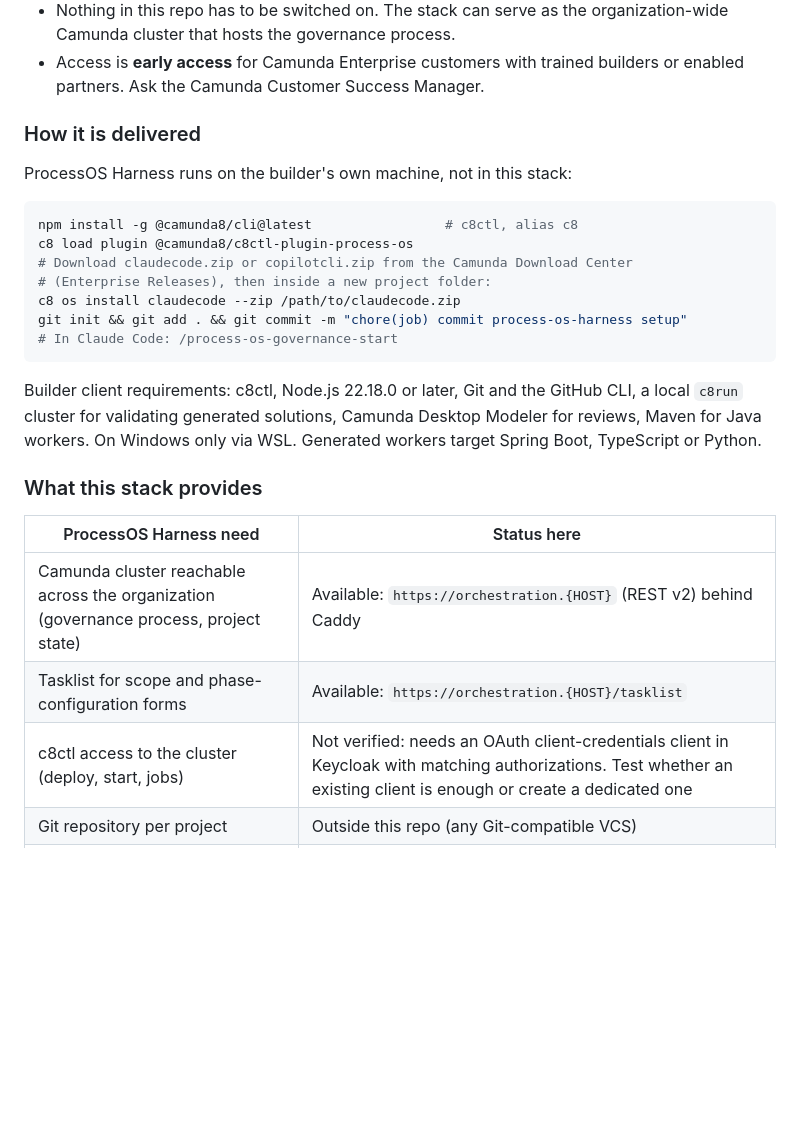
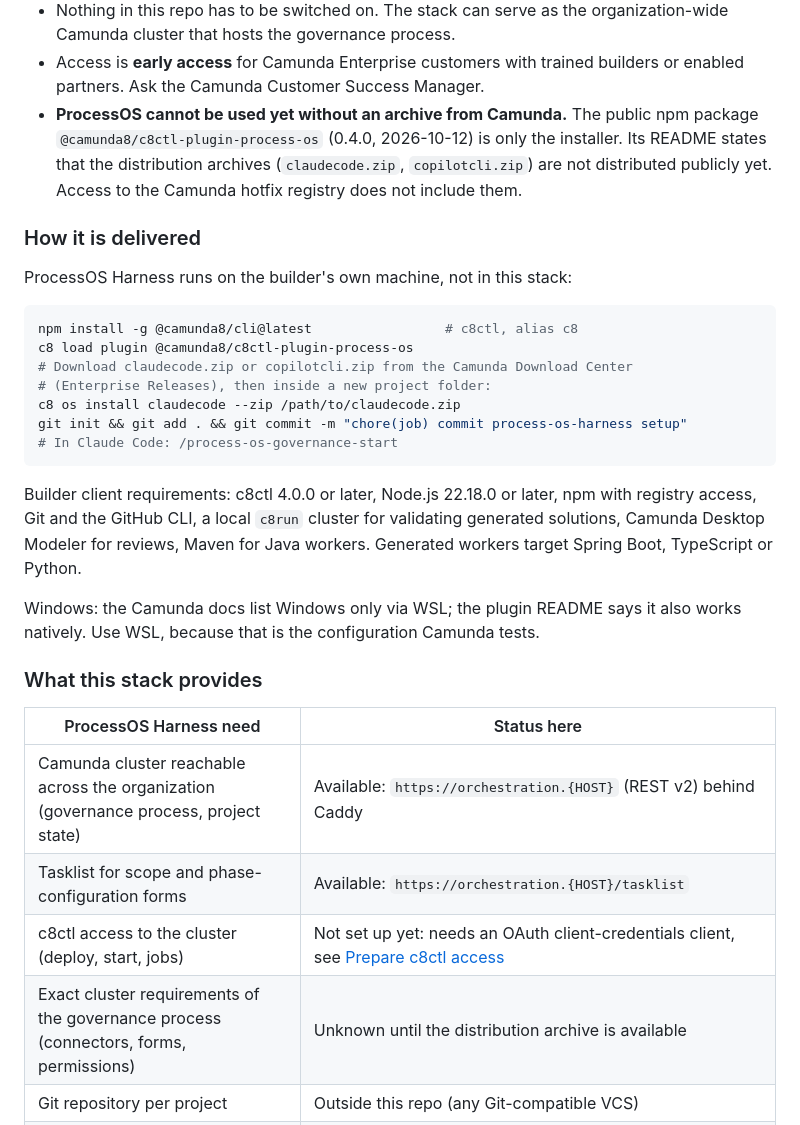
Before and after one commit to cschaf/camunda8_caddy, a Markdown page: docs/agentic-ai.md, the part around one of its changes. Rendered like a GitHub page; blank space fills up the shorter version.

````diff
--- a/docs/agentic-ai.md
+++ b/docs/agentic-ai.md
@@ -48,6 +48,11 @@ four phases with SME review gates:
   organization-wide Camunda cluster that hosts the governance process.
 - Access is **early access** for Camunda Enterprise customers with trained
   builders or enabled partners. Ask the Camunda Customer Success Manager.
+- **ProcessOS cannot be used yet without an archive from Camunda.** The public
+  npm package `@camunda8/c8ctl-plugin-process-os` (0.4.0, 2026-10-12) is only
+  the installer. Its README states that the distribution archives
+  (`claudecode.zip`, `copilotcli.zip`) are not distributed publicly yet. Access
+  to the Camunda hotfix registry does not include them.
 
 ### How it is delivered
 
@@ -63,10 +68,13 @@ git init && git add . && git commit -m "chore(job) commit process-os-harness set
 # In Claude Code: /process-os-governance-start
 ```
 
-Builder client requirements: c8ctl, Node.js 22.18.0 or later, Git and the
-GitHub CLI, a local `c8run` cluster for validating generated solutions, Camunda
-Desktop Modeler for reviews, Maven for Java workers. On Windows only via WSL.
-Generated workers target Spring Boot, TypeScript or Python.
+Builder client requirements: c8ctl 4.0.0 or later, Node.js 22.18.0 or later,
+npm with registry access, Git and the GitHub CLI, a local `c8run` cluster for
+validating generated solutions, Camunda Desktop Modeler for reviews, Maven for
+Java workers. Generated workers target Spring Boot, TypeScript or Python.
+
+Windows: the Camunda docs list Windows only via WSL; the plugin README says it
+also works natively. Use WSL, because that is the configuration Camunda tests.
 
 ### What this stack provides
 
@@ -74,7 +82,8 @@ Generated workers target Spring Boot, TypeScript or Python.
 |---|---|
 | Camunda cluster reachable across the organization (governance process, project state) | Available: `https://orchestration.{HOST}` (REST v2) behind Caddy |
 | Tasklist for scope and phase-configuration forms | Available: `https://orchestration.{HOST}/tasklist` |
-| c8ctl access to the cluster (deploy, start, jobs) | Not verified: needs an OAuth client-credentials client in Keycloak with matching authorizations. Test whether an existing client is enough or create a dedicated one |
+| c8ctl access to the cluster (deploy, start, jobs) | Not set up yet: needs an OAuth client-credentials client, see [Prepare c8ctl access](#prepare-c8ctl-access-to-this-cluster) |
+| Exact cluster requirements of the governance process (connectors, forms, permissions) | Unknown until the distribution archive is available |
 | Git repository per project | Outside this repo (any Git-compatible VCS) |
 | AI platform for the coding agent | Outside this repo: whatever Claude Code / Copilot CLI support (Anthropic, Amazon Bedrock, Azure OpenAI, Ollama). Camunda recommends Opus-class models |
 | Deployment of the generated solution | Normal deployment to this cluster (Hub or c8ctl) |
````
Also changed, not shown: other parts of docs/agentic-ai.md (+38 -1 lines).
